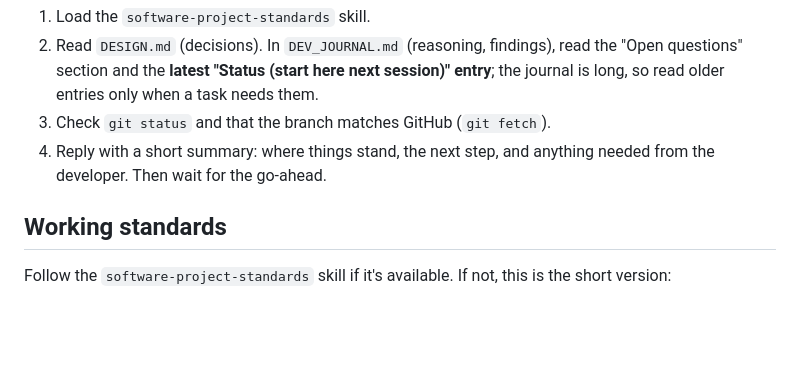
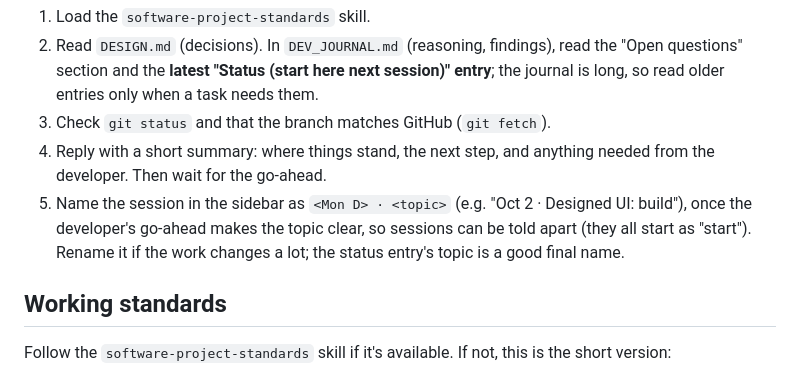
Before and after one commit to donpark2000/GP-200-Patch-Manager-Web, a Markdown page: CLAUDE.md, the part around the change. Drawn GitHub-style; blank space fills up the shorter version.

Commit message:
CLAUDE.md: name each session in the sidebar
Co-Authored-By: Claude Opus 5.5 <noreply@anthropic.com>

```diff
--- a/CLAUDE.md
+++ b/CLAUDE.md
@@ -13,6 +13,11 @@ being asked (the developer's first message may just be "start"):
 3. Check `git status` and that the branch matches GitHub (`git fetch`).
 4. Reply with a short summary: where things stand, the next step, and
    anything needed from the developer. Then wait for the go-ahead.
+5. Name the session in the sidebar as `<Mon D> · <topic>` (e.g. "Oct 2 ·
+   Designed UI: build"), once the developer's go-ahead makes the topic
+   clear, so sessions can be told apart (they all start as "start").
+   Rename it if the work changes a lot; the status entry's topic is a
+   good final name.
 
 ## Working standards
 
```
